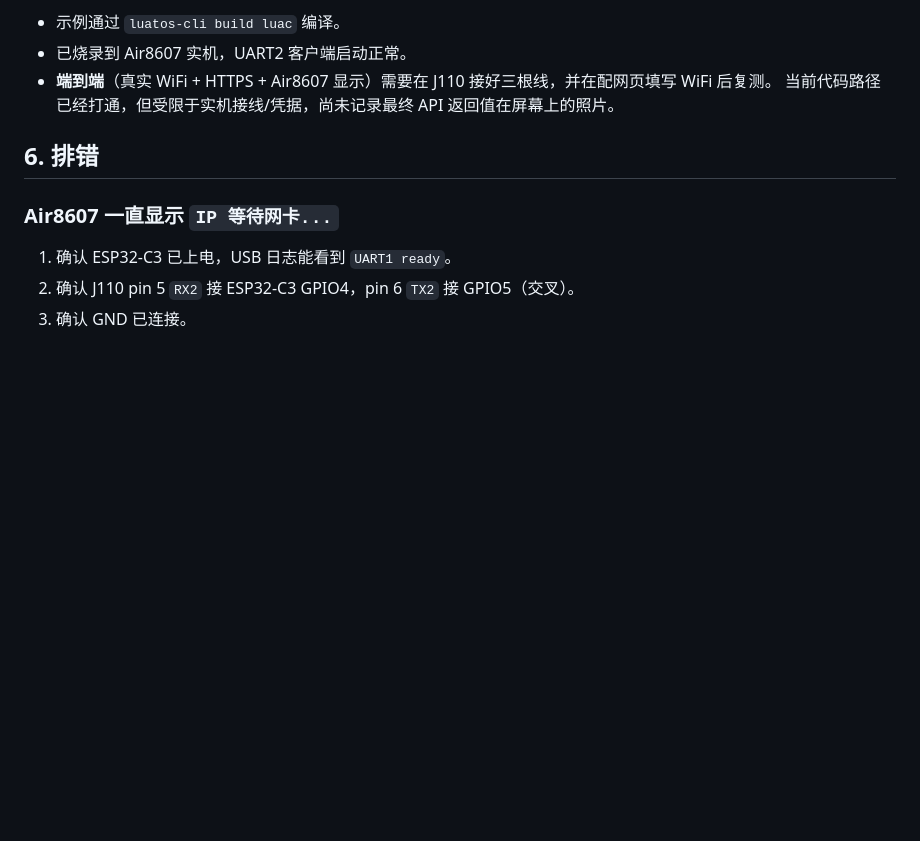
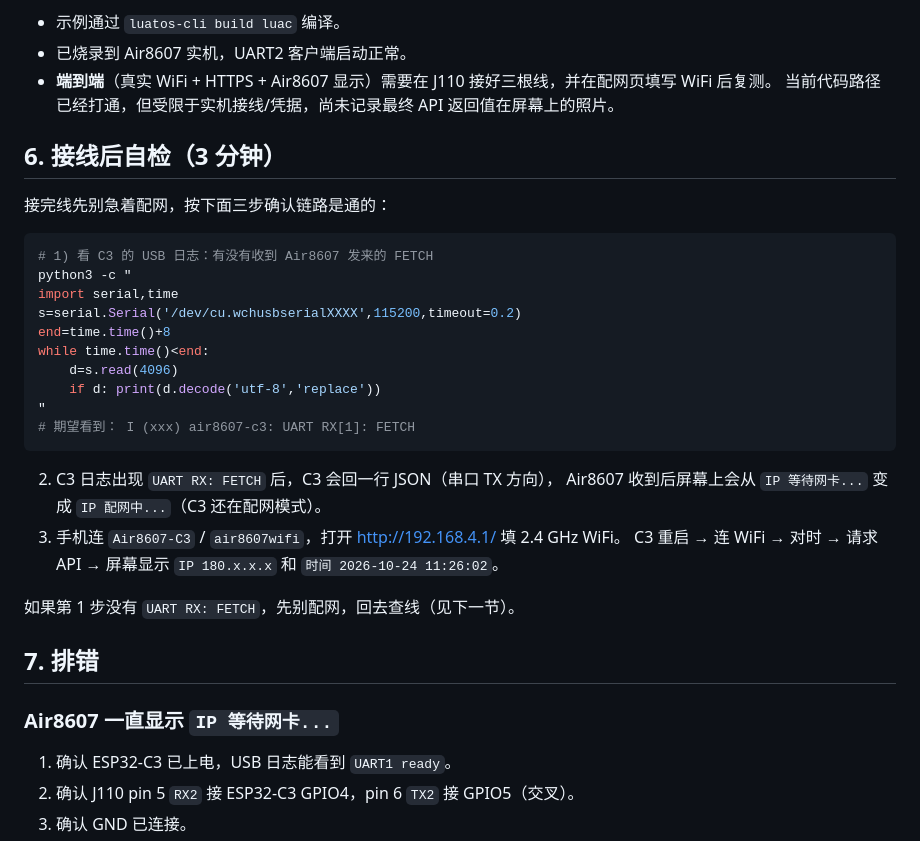
Before and after one commit to xiaohe4966/Air8607, a Markdown page: docs/air8607-c3-wifi.md, the part around one of its changes. Rendered like a GitHub page; blank space fills up the shorter version.

````diff
--- a/docs/air8607-c3-wifi.md
+++ b/docs/air8607-c3-wifi.md
@@ -182,7 +199,31 @@ I/user.main AirUI page ready: air8607_c3_wifi
 - **端到端**（真实 WiFi + HTTPS + Air8607 显示）需要在 J110 接好三根线，并在配网页填写 WiFi 后复测。
   当前代码路径已经打通，但受限于实机接线/凭据，尚未记录最终 API 返回值在屏幕上的照片。
 
-## 6. 排错
+## 6. 接线后自检（3 分钟）
+
+接完线先别急着配网，按下面三步确认链路是通的：
+
+```bash
+# 1) 看 C3 的 USB 日志：有没有收到 Air8607 发来的 FETCH
+python3 -c "
+import serial,time
+s=serial.Serial('/dev/cu.wchusbserialXXXX',115200,timeout=0.2)
+end=time.time()+8
+while time.time()<end:
+    d=s.read(4096)
+    if d: print(d.decode('utf-8','replace'))
+"
+# 期望看到： I (xxx) air8607-c3: UART RX[1]: FETCH
+```
+
+2. C3 日志出现 `UART RX: FETCH` 后，C3 会回一行 JSON（串口 TX 方向），
+   Air8607 收到后屏幕上会从 `IP 等待网卡...` 变成 `IP 配网中...`（C3 还在配网模式）。
+3. 手机连 `Air8607-C3` / `air8607wifi`，打开 <http://192.168.4.1/> 填 2.4 GHz WiFi。
+   C3 重启 → 连 WiFi → 对时 → 请求 API → 屏幕显示 `IP 180.x.x.x` 和 `时间 2026-10-24 11:26:02`。
+
+如果第 1 步没有 `UART RX: FETCH`，先别配网，回去查线（见下一节）。
+
+## 7. 排错
 
 ### Air8607 一直显示 `IP 等待网卡...`
 
````
Also changed, not shown: other parts of docs/air8607-c3-wifi.md (+19 -2 lines), README.md (+9 -0 lines), examples/air8607_c3_wifi/README.md (+6 -2 lines), docs/wiring/air8607-c3-wiring.png (added), 1 other file.
